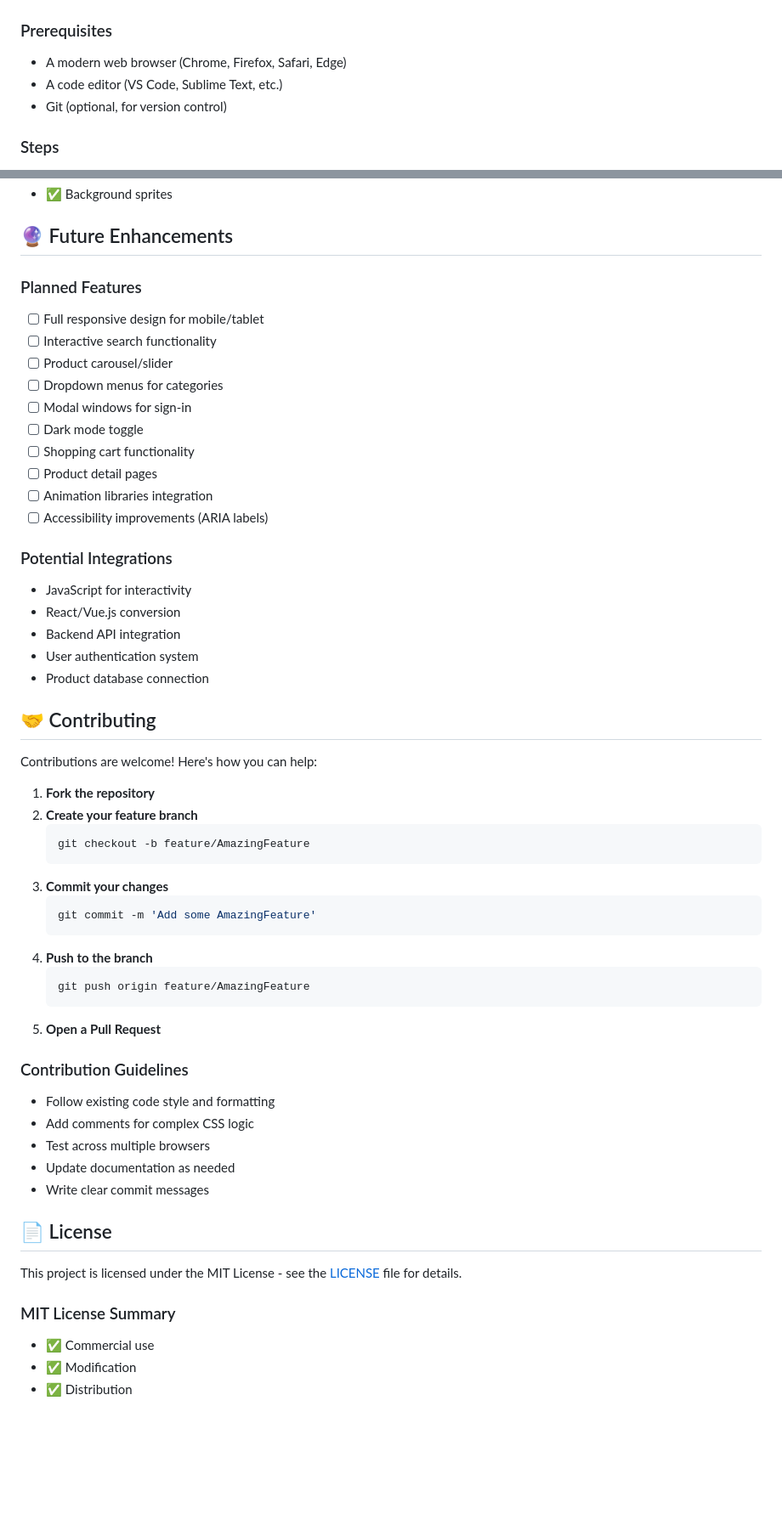
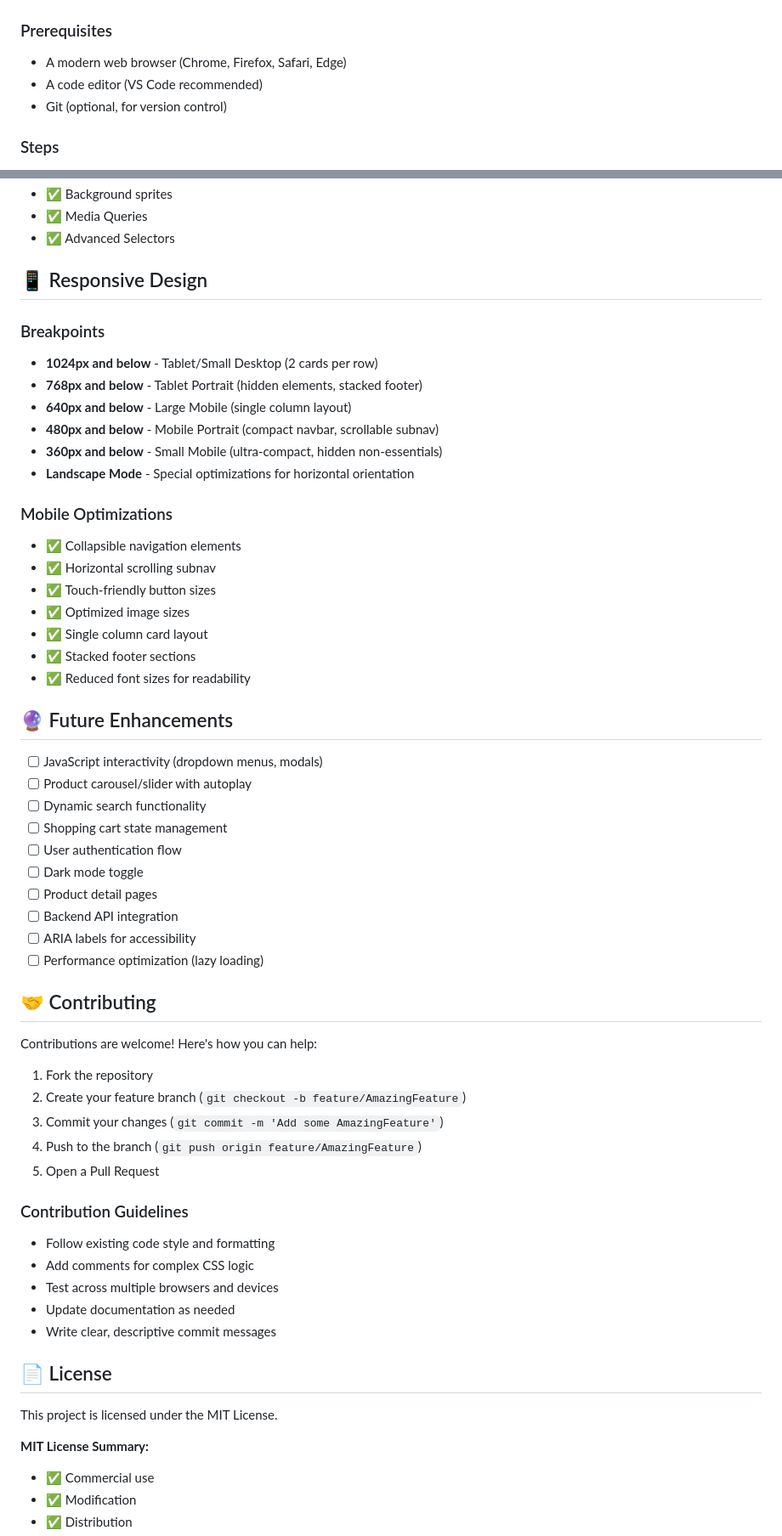
Before and after one commit to gagan-j/AmazonClone, a Markdown page: README.md, 2 parts joined by grey strips. Shown at 85% size. Drawn GitHub-style; blank space fills up the shorter version.

````diff
--- a/README.md
+++ b/README.md
@@ -118,7 +121,7 @@ amazon-clone/
 
 ### Prerequisites
 - A modern web browser (Chrome, Firefox, Safari, Edge)
-- A code editor (VS Code, Sublime Text, etc.)
+- A code editor (VS Code recommended)
 - Git (optional, for version control)
 
 ### Steps
@@ -263,57 +278,61 @@ Efficient image loading using CSS sprites:
 - ✅ Background sprites
+- ✅ Media Queries
+- ✅ Advanced Selectors
+
+## 📱 Responsive Design
+
+### Breakpoints
+- **1024px and below** - Tablet/Small Desktop (2 cards per row)
+- **768px and below** - Tablet Portrait (hidden elements, stacked footer)
+- **640px and below** - Large Mobile (single column layout)
+- **480px and below** - Mobile Portrait (compact navbar, scrollable subnav)
+- **360px and below** - Small Mobile (ultra-compact, hidden non-essentials)
+- **Landscape Mode** - Special optimizations for horizontal orientation
+
+### Mobile Optimizations
+- ✅ Collapsible navigation elements
+- ✅ Horizontal scrolling subnav
+- ✅ Touch-friendly button sizes
+- ✅ Optimized image sizes
+- ✅ Single column card layout
+- ✅ Stacked footer sections
+- ✅ Reduced font sizes for readability
 
 ## 🔮 Future Enhancements
 
-### Planned Features
-- [ ] Full responsive design for mobile/tablet
-- [ ] Interactive search functionality
-- [ ] Product carousel/slider
-- [ ] Dropdown menus for categories
-- [ ] Modal windows for sign-in
+- [ ] JavaScript interactivity (dropdown menus, modals)
+- [ ] Product carousel/slider with autoplay
+- [ ] Dynamic search functionality
+- [ ] Shopping cart state management
+- [ ] User authentication flow
 - [ ] Dark mode toggle
-- [ ] Shopping cart functionality
 - [ ] Product detail pages
-- [ ] Animation libraries integration
-- [ ] Accessibility improvements (ARIA labels)
-
-### Potential Integrations
-- JavaScript for interactivity
-- React/Vue.js conversion
-- Backend API integration
-- User authentication system
-- Product database connection
+- [ ] Backend API integration
+- [ ] ARIA labels for accessibility
+- [ ] Performance optimization (lazy loading)
 
 ## 🤝 Contributing
 
 Contributions are welcome! Here's how you can help:
 
-1. **Fork the repository**
-2. **Create your feature branch**
-   ```bash
-   git checkout -b feature/AmazingFeature
-   ```
-3. **Commit your changes**
-   ```bash
-   git commit -m 'Add some AmazingFeature'
-   ```
-4. **Push to the branch**
-   ```bash
-   git push origin feature/AmazingFeature
-   ```
-5. **Open a Pull Request**
+1. Fork the repository
+2. Create your feature branch (`git checkout -b feature/AmazingFeature`)
+3. Commit your changes (`git commit -m 'Add some AmazingFeature'`)
+4. Push to the branch (`git push origin feature/AmazingFeature`)
+5. Open a Pull Request
 
 ### Contribution Guidelines
 - Follow existing code style and formatting
 - Add comments for complex CSS logic
-- Test across multiple browsers
+- Test across multiple browsers and devices
 - Update documentation as needed
-- Write clear commit messages
+- Write clear, descriptive commit messages
 
 ## 📄 License
 
-This project is licensed under the MIT License - see the [LICENSE](LICENSE) file for details.
+This project is licensed under the MIT License.
 
-### MIT License Summary
+**MIT License Summary:**
 - ✅ Commercial use
 - ✅ Modification
 - ✅ Distribution
````
Also changed, not shown: other parts of README.md (+103 -111 lines).
